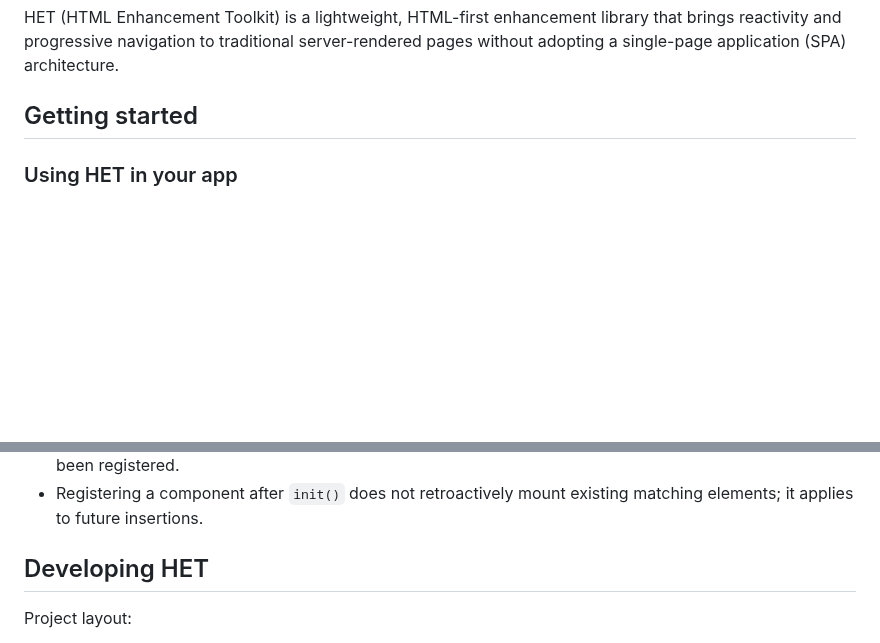
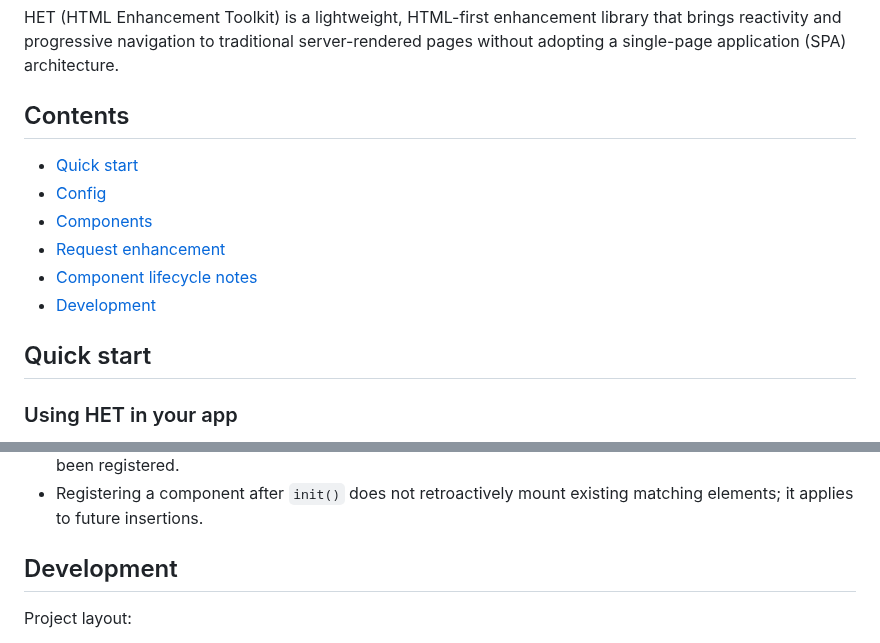
Before and after one commit to iantonge/html-enhancement-toolkit, a Markdown page: README.md, 2 parts joined by grey strips. Drawn GitHub-style; blank space fills up the shorter version.

Commit message:
README: add reader path

```diff
--- a/README.md
+++ b/README.md
@@ -2,7 +2,16 @@
 
 HET (HTML Enhancement Toolkit) is a lightweight, HTML-first enhancement library that brings reactivity and progressive navigation to traditional server-rendered pages without adopting a single-page application (SPA) architecture.
 
-## Getting started
+## Contents
+
+- [Quick start](#quick-start)
+- [Config](#config)
+- [Components](#components)
+- [Request enhancement](#request-enhancement)
+- [Component lifecycle notes](#component-lifecycle-notes)
+- [Development](#development)
+
+## Quick start
 
 ### Using HET in your app
 
@@ -671,7 +680,7 @@ for browser history (`popstate`) re-fetches. Content-load events bubble from the
 - New component roots inserted after `init()` auto-mount only if their component definition has already been registered.
 - Registering a component after `init()` does not retroactively mount existing matching elements; it applies to future insertions.
 
-## Developing HET
+## Development
 
 Project layout:
 - `src/` source modules (built into `dist/`).
```
